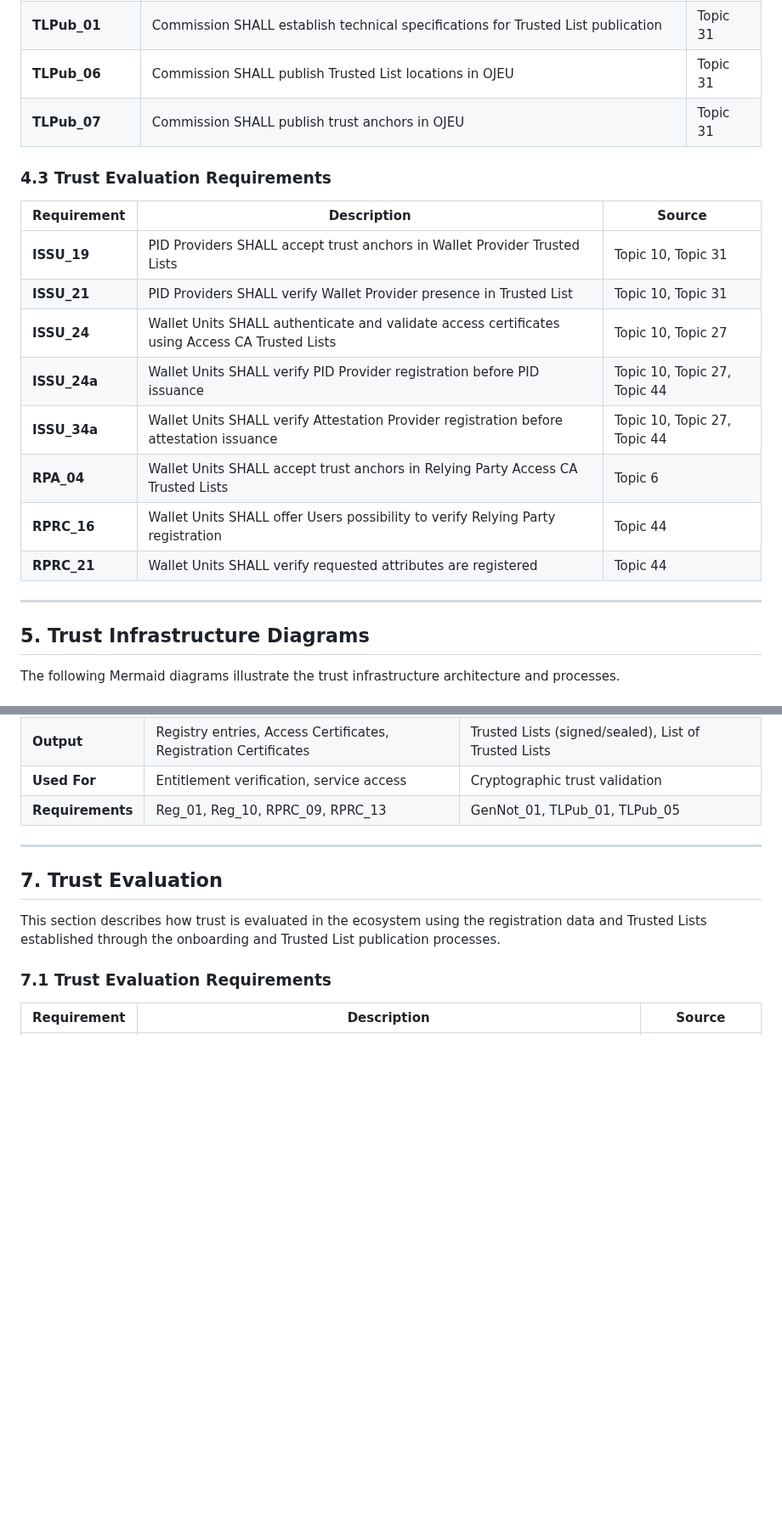
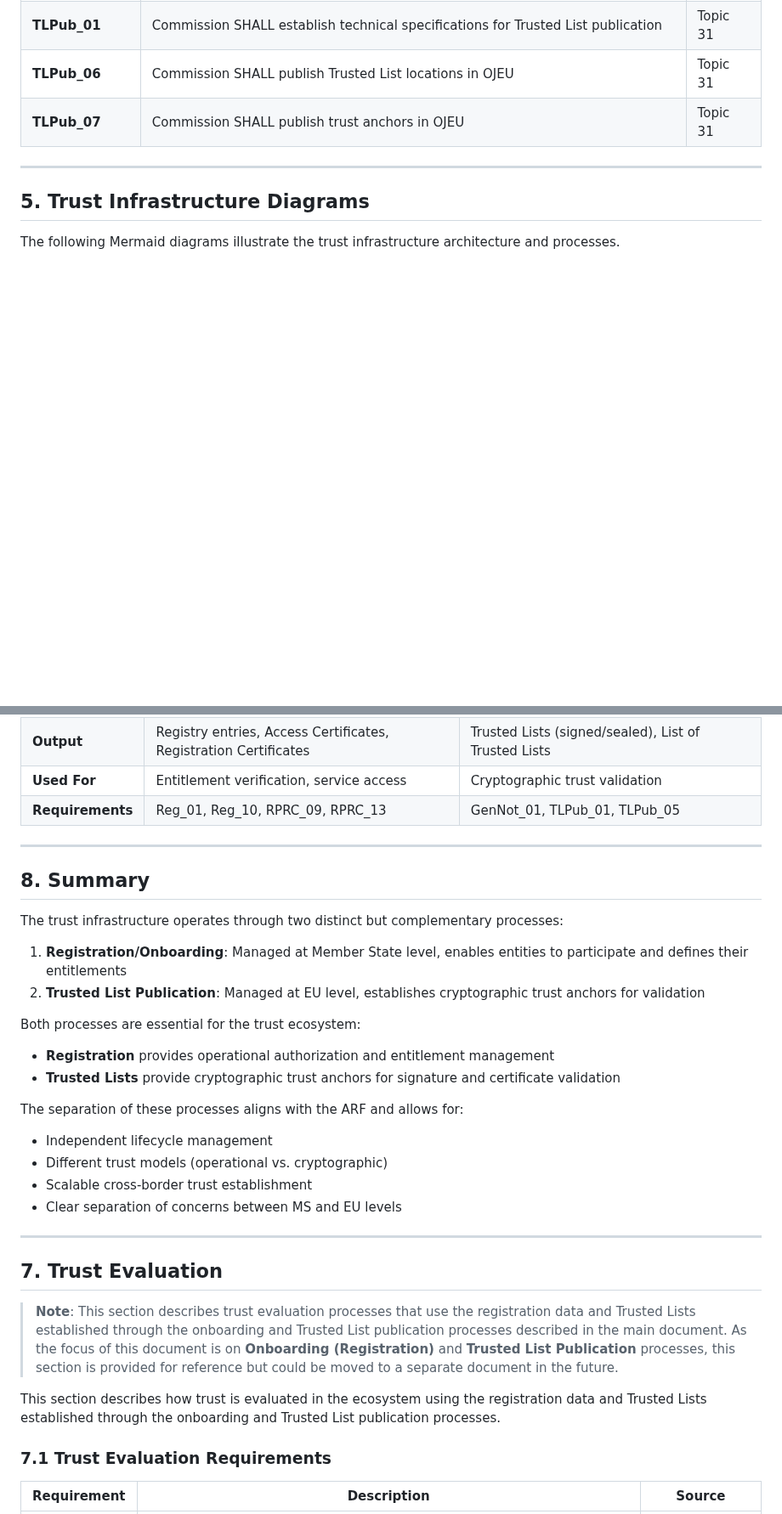
Before and after one commit to webuild-consortium/wp4-trust-group, a Markdown page: task2-trust-framework/trust-infrastructure-schema.md, 2 parts joined by grey strips. Shown at 85% size. Drawn GitHub-style; blank space fills up the shorter version.

Commit message:
fix: trust infra moved trust evaluation in a separate section

```diff
--- a/task2-trust-framework/trust-infrastructure-schema.md
+++ b/task2-trust-framework/trust-infrastructure-schema.md
@@ -163,19 +163,6 @@ The matrixes collects all the ARF HLRs about the registration phase.
 | **TLPub_06** | Commission SHALL publish Trusted List locations in OJEU | Topic 31 |
 | **TLPub_07** | Commission SHALL publish trust anchors in OJEU | Topic 31 |
 
-### 4.3 Trust Evaluation Requirements
-
-| Requirement | Description | Source |
-|------------|-------------|--------|
-| **ISSU_19** | PID Providers SHALL accept trust anchors in Wallet Provider Trusted Lists | Topic 10, Topic 31 |
-| **ISSU_21** | PID Providers SHALL verify Wallet Provider presence in Trusted List | Topic 10, Topic 31 |
-| **ISSU_24** | Wallet Units SHALL authenticate and validate access certificates using Access CA Trusted Lists | Topic 10, Topic 27 |
-| **ISSU_24a** | Wallet Units SHALL verify PID Provider registration before PID issuance | Topic 10, Topic 27, Topic 44 |
-| **ISSU_34a** | Wallet Units SHALL verify Attestation Provider registration before attestation issuance | Topic 10, Topic 27, Topic 44 |
-| **RPA_04** | Wallet Units SHALL accept trust anchors in Relying Party Access CA Trusted Lists | Topic 6 |
-| **RPRC_16** | Wallet Units SHALL offer Users possibility to verify Relying Party registration | Topic 44 |
-| **RPRC_21** | Wallet Units SHALL verify requested attributes are registered | Topic 44 |
-
 ---
 
 ## 5. Trust Infrastructure Diagrams
@@ -515,7 +444,28 @@ graph TB
 
 ---
 
+## 8. Summary
+
+The trust infrastructure operates through two distinct but complementary processes:
+
+1. **Registration/Onboarding**: Managed at Member State level, enables entities to participate and defines their entitlements
+2. **Trusted List Publication**: Managed at EU level, establishes cryptographic trust anchors for validation
+
+Both processes are essential for the trust ecosystem:
+- **Registration** provides operational authorization and entitlement management
+- **Trusted Lists** provide cryptographic trust anchors for signature and certificate validation
+
+The separation of these processes aligns with the ARF and allows for:
+- Independent lifecycle management
+- Different trust models (operational vs. cryptographic)
+- Scalable cross-border trust establishment
+- Clear separation of concerns between MS and EU levels
+
+---
+
 ## 7. Trust Evaluation
+
+> **Note**: This section describes trust evaluation processes that use the registration data and Trusted Lists established through the onboarding and Trusted List publication processes described in the main document. As the focus of this document is on **Onboarding (Registration)** and **Trusted List Publication** processes, this section is provided for reference but could be moved to a separate document in the future.
 
 This section describes how trust is evaluated in the ecosystem using the registration data and Trusted Lists established through the onboarding and Trusted List publication processes.
 
```
Also changed, not shown: other parts of task2-trust-framework/trust-infrastructure-schema.md (+0 -77 lines).
